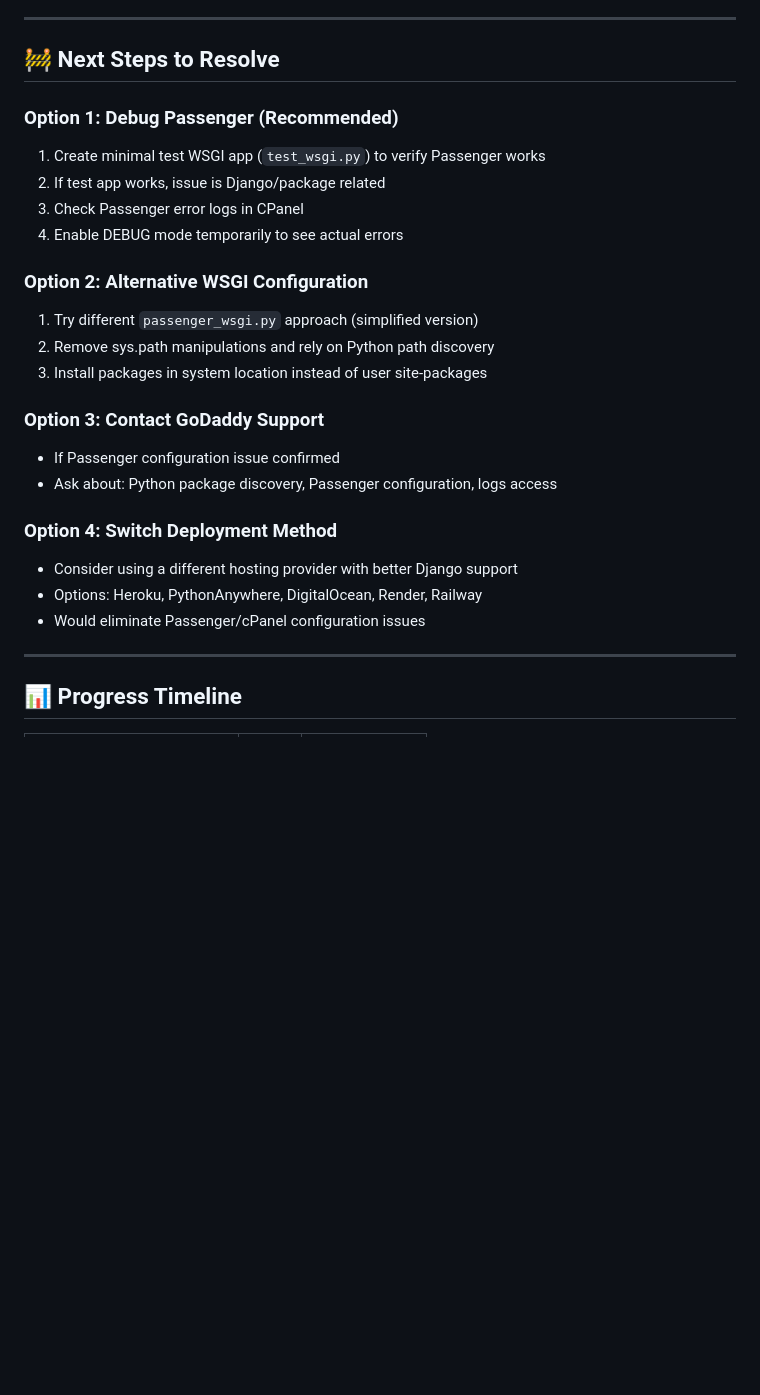
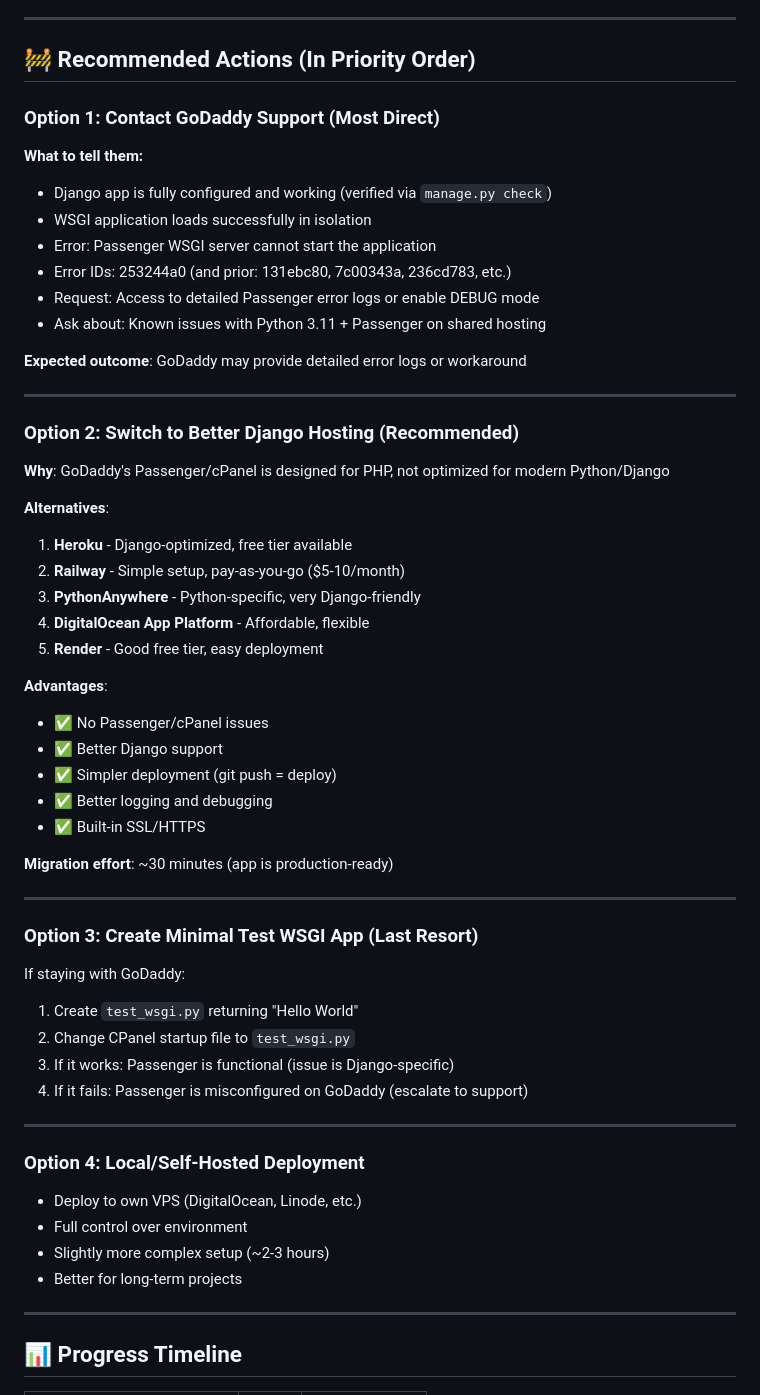
Before and after one commit to beebzee1722/308digital, a Markdown page: progress.md, the part around one of its changes. GitHub-like rendering; blank space fills up the shorter version.

```diff
--- a/progress.md
+++ b/progress.md
@@ -156,27 +176,56 @@ GoDaddy Server:
 
 ---
 
-## 🚧 Next Steps to Resolve
+## 🚧 Recommended Actions (In Priority Order)
 
-### Option 1: Debug Passenger (Recommended)
-1. Create minimal test WSGI app (`test_wsgi.py`) to verify Passenger works
-2. If test app works, issue is Django/package related
-3. Check Passenger error logs in CPanel
-4. Enable DEBUG mode temporarily to see actual errors
+### Option 1: Contact GoDaddy Support (Most Direct)
+**What to tell them:**
+- Django app is fully configured and working (verified via `manage.py check`)
+- WSGI application loads successfully in isolation
+- Error: Passenger WSGI server cannot start the application
+- Error IDs: 253244a0 (and prior: 131ebc80, 7c00343a, 236cd783, etc.)
+- Request: Access to detailed Passenger error logs or enable DEBUG mode
+- Ask about: Known issues with Python 3.11 + Passenger on shared hosting
 
-### Option 2: Alternative WSGI Configuration
-1. Try different `passenger_wsgi.py` approach (simplified version)
-2. Remove sys.path manipulations and rely on Python path discovery
-3. Install packages in system location instead of user site-packages
+**Expected outcome**: GoDaddy may provide detailed error logs or workaround
 
-### Option 3: Contact GoDaddy Support
-- If Passenger configuration issue confirmed
-- Ask about: Python package discovery, Passenger configuration, logs access
+---
 
-### Option 4: Switch Deployment Method
-- Consider using a different hosting provider with better Django support
-- Options: Heroku, PythonAnywhere, DigitalOcean, Render, Railway
-- Would eliminate Passenger/cPanel configuration issues
+### Option 2: Switch to Better Django Hosting (Recommended)
+**Why**: GoDaddy's Passenger/cPanel is designed for PHP, not optimized for modern Python/Django
+
+**Alternatives**:
+1. **Heroku** - Django-optimized, free tier available
+2. **Railway** - Simple setup, pay-as-you-go ($5-10/month)
+3. **PythonAnywhere** - Python-specific, very Django-friendly
+4. **DigitalOcean App Platform** - Affordable, flexible
+5. **Render** - Good free tier, easy deployment
+
+**Advantages**:
+- ✅ No Passenger/cPanel issues
+- ✅ Better Django support
+- ✅ Simpler deployment (git push = deploy)
+- ✅ Better logging and debugging
+- ✅ Built-in SSL/HTTPS
+
+**Migration effort**: ~30 minutes (app is production-ready)
+
+---
+
+### Option 3: Create Minimal Test WSGI App (Last Resort)
+If staying with GoDaddy:
+1. Create `test_wsgi.py` returning "Hello World"
+2. Change CPanel startup file to `test_wsgi.py`
+3. If it works: Passenger is functional (issue is Django-specific)
+4. If it fails: Passenger is misconfigured on GoDaddy (escalate to support)
+
+---
+
+### Option 4: Local/Self-Hosted Deployment
+- Deploy to own VPS (DigitalOcean, Linode, etc.)
+- Full control over environment
+- Slightly more complex setup (~2-3 hours)
+- Better for long-term projects
 
 ---
 
```
Also changed, not shown: other parts of progress.md (+118 -32 lines).
